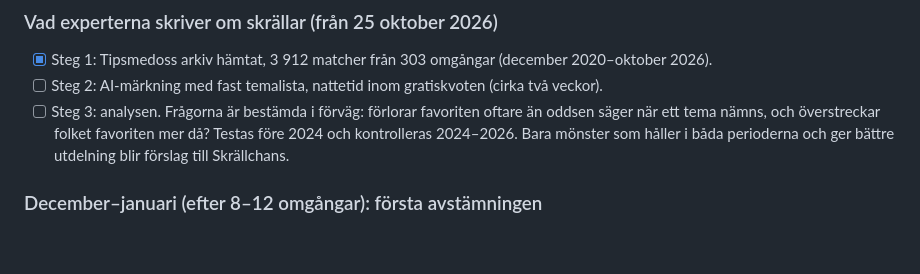
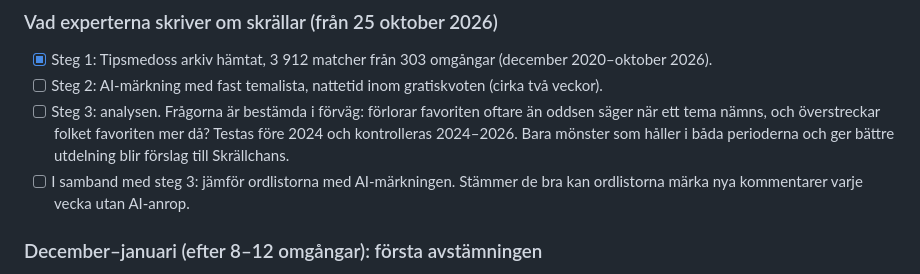
Before and after one commit to KKandenas/stryktipsguiden, a Markdown page: FARDPLAN.md, the part around the change. GitHub-like rendering; blank space fills up the shorter version.

Commit message:
Färdplan: jämför ordlistorna med AI-märkningen i samband med skrällanalysen
Co-Authored-By: Claude Opus 5.5 <noreply@anthropic.com>

```diff
--- a/FARDPLAN.md
+++ b/FARDPLAN.md
@@ -65,6 +65,8 @@ som talar för dem.
 - [ ] Steg 3: analysen. Frågorna är bestämda i förväg: förlorar favoriten oftare än oddsen säger när ett tema
   nämns, och överstreckar folket favoriten mer då? Testas före 2024 och kontrolleras 2024–2026. Bara mönster
   som håller i båda perioderna och ger bättre utdelning blir förslag till Skrällchans.
+- [ ] I samband med steg 3: jämför ordlistorna med AI-märkningen. Stämmer de bra kan ordlistorna märka nya
+  kommentarer varje vecka utan AI-anrop.
 
 ### December–januari (efter 8–12 omgångar): första avstämningen
 - [ ] Lagkoll mot Oddsen på cirka 100–150 matcher. Det ger en fingervisning, inte ett beslut.
```
